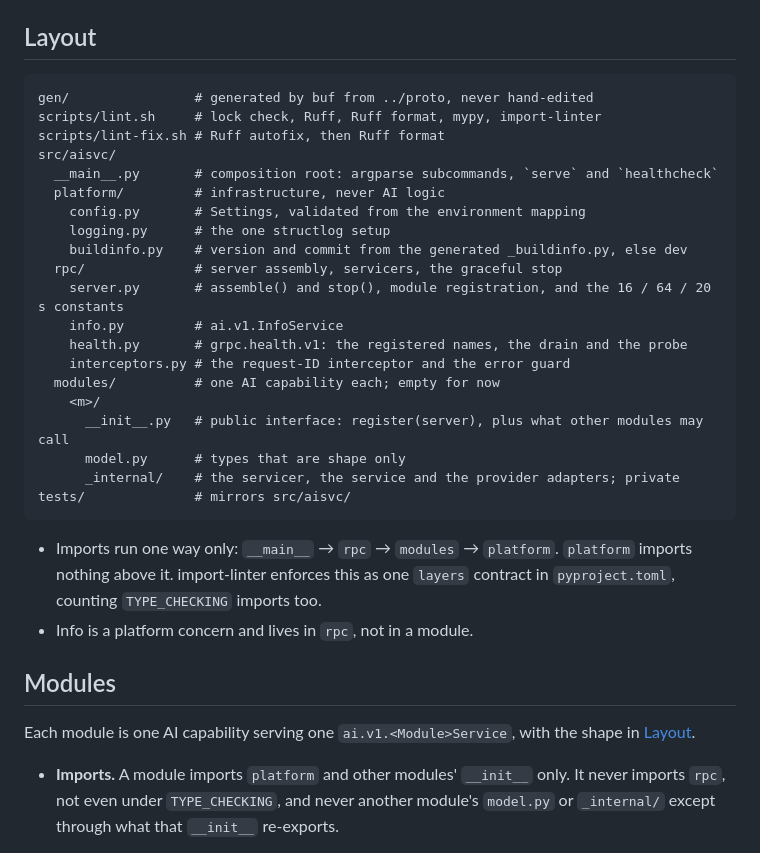
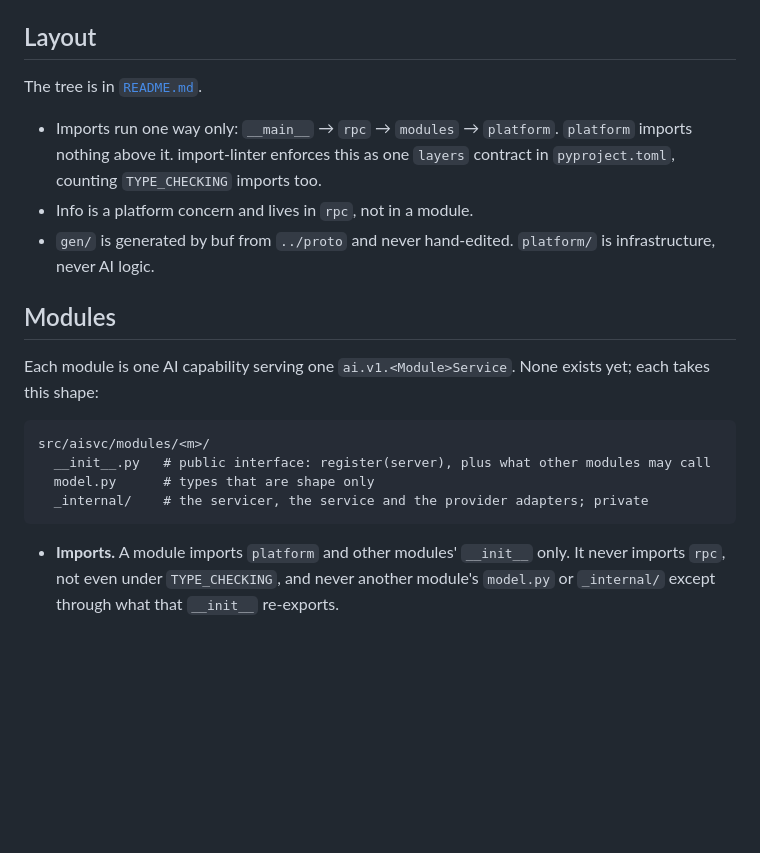
Before and after one commit to ieuanign/agent-repo-template, a Markdown page: ai/CLAUDE.md, the part around one of its changes. Drawn GitHub-style; blank space fills up the shorter version.

````diff
--- a/ai/CLAUDE.md
+++ b/ai/CLAUDE.md
@@ -24,38 +24,26 @@ workspace stays `"name": "ai"`, because turbo and Changesets key on it.
 
 ## Layout
 
-```
-gen/                # generated by buf from ../proto, never hand-edited
-scripts/lint.sh     # lock check, Ruff, Ruff format, mypy, import-linter
-scripts/lint-fix.sh # Ruff autofix, then Ruff format
-src/aisvc/
-  __main__.py       # composition root: argparse subcommands, `serve` and `healthcheck`
-  platform/         # infrastructure, never AI logic
-    config.py       # Settings, validated from the environment mapping
-    logging.py      # the one structlog setup
-    buildinfo.py    # version and commit from the generated _buildinfo.py, else dev
-  rpc/              # server assembly, servicers, the graceful stop
-    server.py       # assemble() and stop(), module registration, and the 16 / 64 / 20 s constants
-    info.py         # ai.v1.InfoService
-    health.py       # grpc.health.v1: the registered names, the drain and the probe
-    interceptors.py # the request-ID interceptor and the error guard
-  modules/          # one AI capability each; empty for now
-    <m>/
-      __init__.py   # public interface: register(server), plus what other modules may call
-      model.py      # types that are shape only
-      _internal/    # the servicer, the service and the provider adapters; private
-tests/              # mirrors src/aisvc/
-```
+The tree is in [`README.md`](./README.md#project-structure).
 
 - Imports run one way only: `__main__` → `rpc` → `modules` → `platform`. `platform` imports nothing
   above it. import-linter enforces this as one `layers` contract in `pyproject.toml`, counting
   `TYPE_CHECKING` imports too.
 - Info is a platform concern and lives in `rpc`, not in a module.
+- `gen/` is generated by buf from `../proto` and never hand-edited. `platform/` is infrastructure, never
+  AI logic.
 
 ## Modules
 
-Each module is one AI capability serving one `ai.v1.<Module>Service`, with the shape in
-[Layout](#layout).
+Each module is one AI capability serving one `ai.v1.<Module>Service`. None exists yet; each takes this
+shape:
+
+```
+src/aisvc/modules/<m>/
+  __init__.py   # public interface: register(server), plus what other modules may call
+  model.py      # types that are shape only
+  _internal/    # the servicer, the service and the provider adapters; private
+```
 
 - **Imports.** A module imports `platform` and other modules' `__init__` only. It never imports `rpc`,
   not even under `TYPE_CHECKING`, and never another module's `model.py` or `_internal/` except through
````
Also changed, not shown: other parts of ai/CLAUDE.md (+8 -31 lines), 1 other file.
